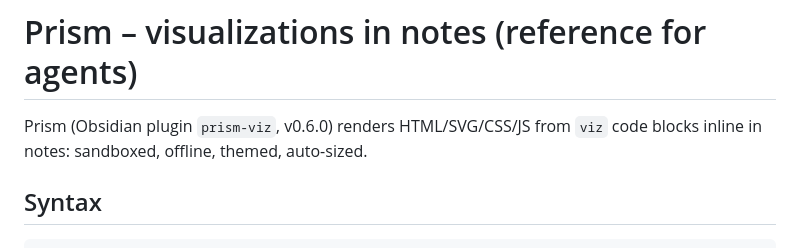
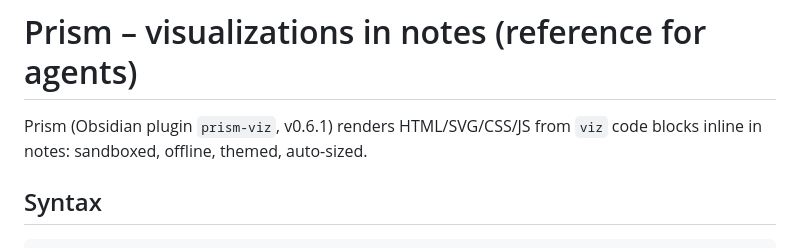
Before and after one commit to floorianmb/prism-viz, a Markdown page: skill/reference.md, the part around the change. GitHub-like rendering.

```diff
--- a/skill/reference.md
+++ b/skill/reference.md
@@ -1,6 +1,6 @@
 # Prism – visualizations in notes (reference for agents)
 
-Prism (Obsidian plugin `prism-viz`, v0.6.0) renders HTML/SVG/CSS/JS from `viz` code blocks inline in notes: sandboxed, offline, themed, auto-sized.
+Prism (Obsidian plugin `prism-viz`, v0.6.1) renders HTML/SVG/CSS/JS from `viz` code blocks inline in notes: sandboxed, offline, themed, auto-sized.
 
 ## Syntax
 
```
Also changed, not shown: skill/SKILL.md (+47 -3 lines).
